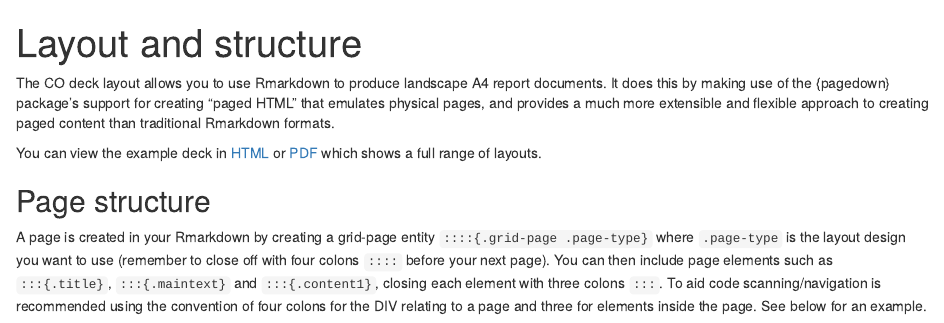
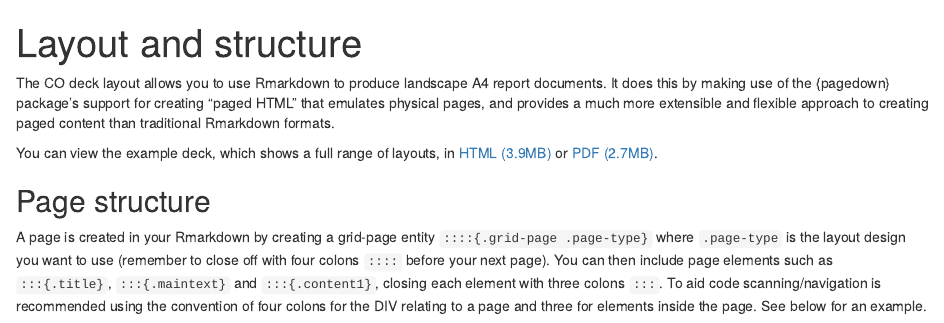
Before and after one commit to co-analysis/deckhand, an R Markdown document (vignettes/articles/layout.Rmd): the page in a window 1100 px wide, from its top. Rendered offline with R 4.5, knitr and Pandoc, with nearby package versions; some code elsewhere in the file could not run offline.

Commit message:
Add file sizes

```diff
--- a/vignettes/articles/layout.Rmd
+++ b/vignettes/articles/layout.Rmd
@@ -14,7 +14,7 @@ knitr::opts_chunk$set(
 
 The CO deck layout allows you to use Rmarkdown to produce landscape A4 report documents. It does this by making use of the {pagedown} package's support for creating "paged HTML" that emulates physical pages, and provides a much more extensible and flexible approach to creating paged content than traditional Rmarkdown formats.
 
-You can view the example deck in [HTML](../co_deck_layouts.html) or [PDF](../co_deck_layouts.pdf) which shows a full range of layouts.
+You can view the example deck, which shows a full range of layouts, in [HTML (3.9MB)](../co_deck_layouts.html) or [PDF (2.7MB)](../co_deck_layouts.pdf).
 
 ## Page structure
 
```
